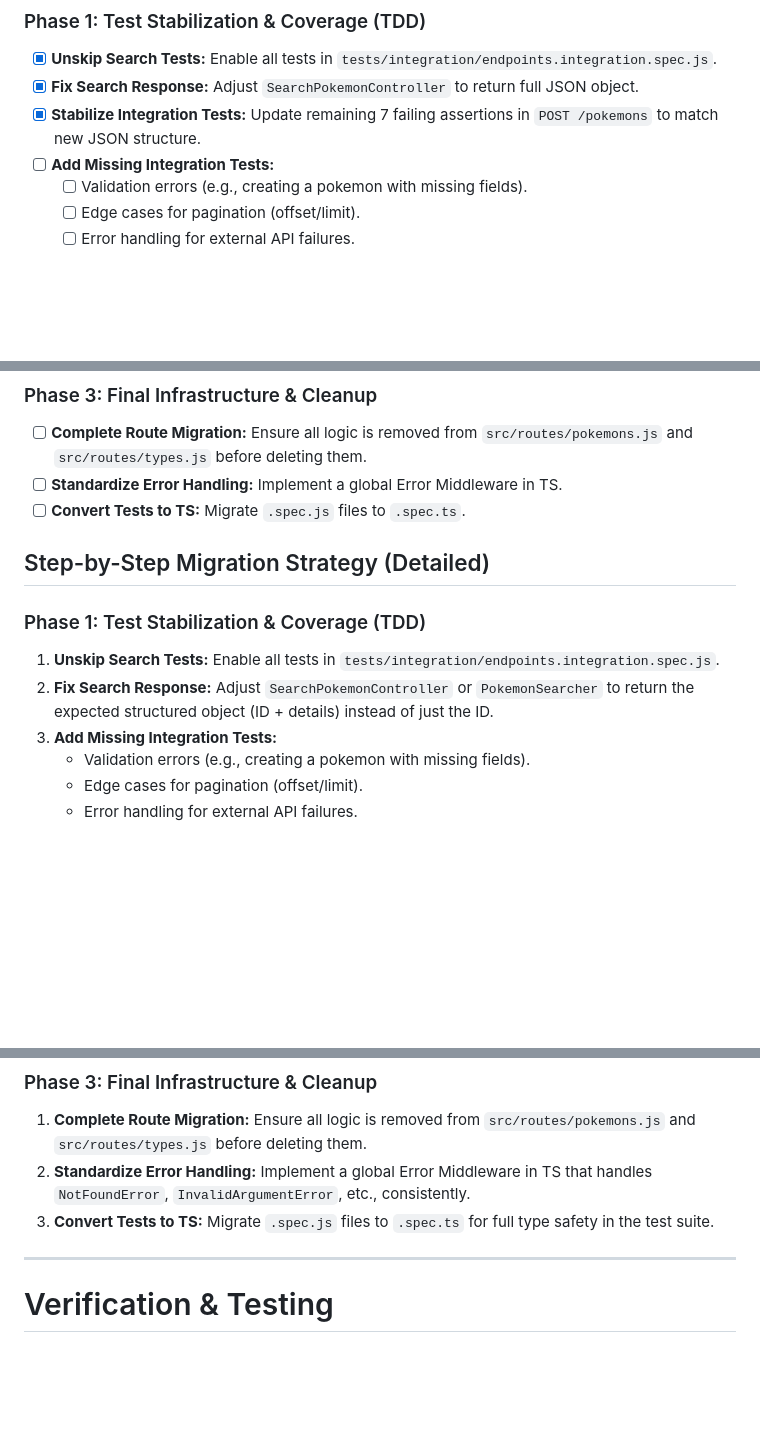
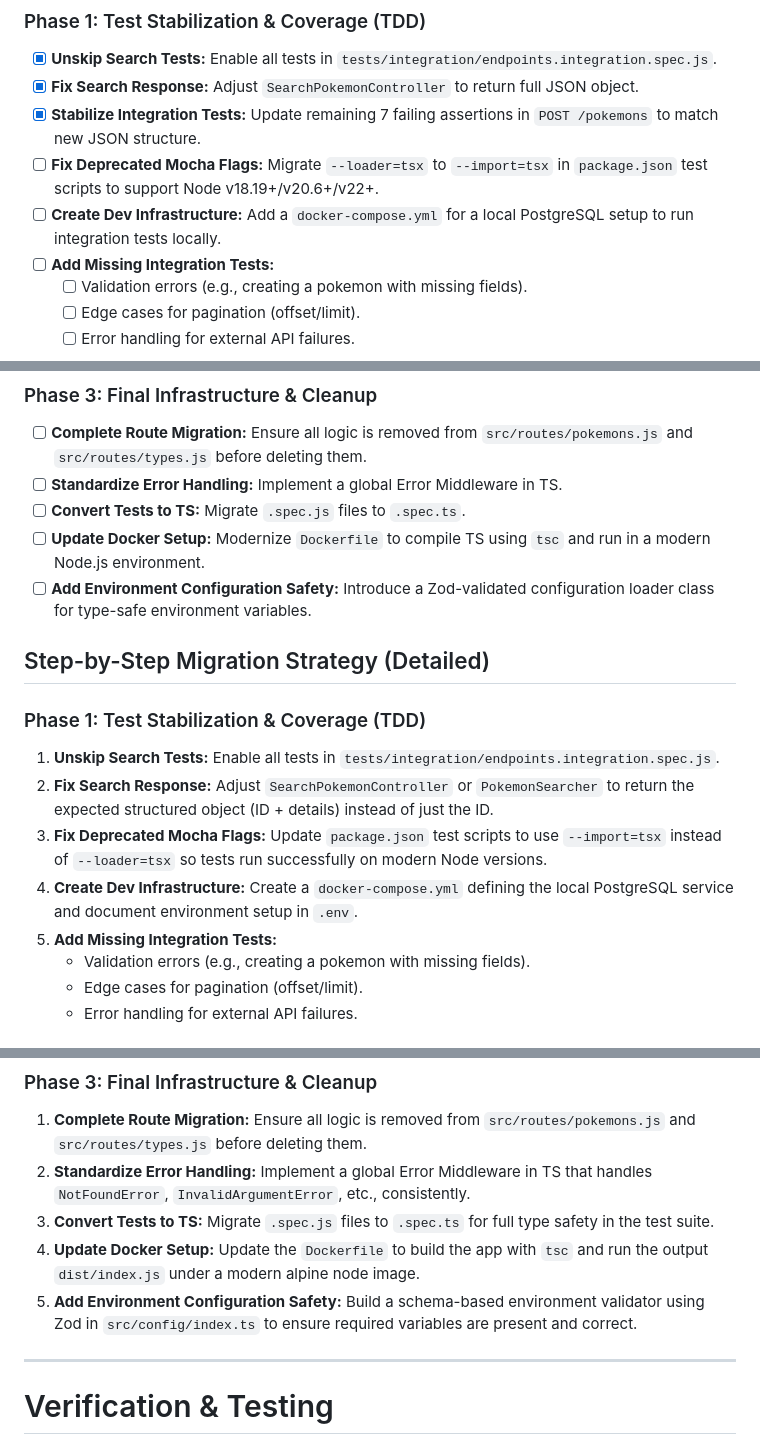
Before and after one commit to mstefa/PokeApp, a Markdown page: api/docs/migration-plan.md, 3 parts joined by grey strips. GitHub-like rendering; blank space fills up the shorter version.

Commit message:
docs: add migration tasks for Mocha flags, docker-compose, Dockerfile updates, and Zod configuration validation

```diff
--- a/api/docs/migration-plan.md
+++ b/api/docs/migration-plan.md
@@ -15,6 +15,8 @@ Continue the migration of the PokeApp API to TypeScript and Hexagonal Architectu
 - [x] **Unskip Search Tests:** Enable all tests in `tests/integration/endpoints.integration.spec.js`.
 - [x] **Fix Search Response:** Adjust `SearchPokemonController` to return full JSON object.
 - [x] **Stabilize Integration Tests:** Update remaining 7 failing assertions in `POST /pokemons` to match new JSON structure.
+- [ ] **Fix Deprecated Mocha Flags:** Migrate `--loader=tsx` to `--import=tsx` in `package.json` test scripts to support Node v18.19+/v20.6+/v22+.
+- [ ] **Create Dev Infrastructure:** Add a `docker-compose.yml` for a local PostgreSQL setup to run integration tests locally.
 - [ ] **Add Missing Integration Tests:**
     - [ ] Validation errors (e.g., creating a pokemon with missing fields).
     - [ ] Edge cases for pagination (offset/limit).
@@ -32,13 +34,17 @@ Continue the migration of the PokeApp API to TypeScript and Hexagonal Architectu
 - [ ] **Complete Route Migration:** Ensure all logic is removed from `src/routes/pokemons.js` and `src/routes/types.js` before deleting them.
 - [ ] **Standardize Error Handling:** Implement a global Error Middleware in TS.
 - [ ] **Convert Tests to TS:** Migrate `.spec.js` files to `.spec.ts`.
+- [ ] **Update Docker Setup:** Modernize `Dockerfile` to compile TS using `tsc` and run in a modern Node.js environment.
+- [ ] **Add Environment Configuration Safety:** Introduce a Zod-validated configuration loader class for type-safe environment variables.
 
 ## Step-by-Step Migration Strategy (Detailed)
 
 ### Phase 1: Test Stabilization & Coverage (TDD)
 1.  **Unskip Search Tests:** Enable all tests in `tests/integration/endpoints.integration.spec.js`.
 2.  **Fix Search Response:** Adjust `SearchPokemonController` or `PokemonSearcher` to return the expected structured object (ID + details) instead of just the ID.
-3.  **Add Missing Integration Tests:**
+3.  **Fix Deprecated Mocha Flags:** Update `package.json` test scripts to use `--import=tsx` instead of `--loader=tsx` so tests run successfully on modern Node versions.
+4.  **Create Dev Infrastructure:** Create a `docker-compose.yml` defining the local PostgreSQL service and document environment setup in `.env`.
+5.  **Add Missing Integration Tests:**
     *   Validation errors (e.g., creating a pokemon with missing fields).
     *   Edge cases for pagination (offset/limit).
     *   Error handling for external API failures.
@@ -55,6 +61,8 @@ Continue the migration of the PokeApp API to TypeScript and Hexagonal Architectu
 1.  **Complete Route Migration:** Ensure all logic is removed from `src/routes/pokemons.js` and `src/routes/types.js` before deleting them.
 2.  **Standardize Error Handling:** Implement a global Error Middleware in TS that handles `NotFoundError`, `InvalidArgumentError`, etc., consistently.
 3.  **Convert Tests to TS:** Migrate `.spec.js` files to `.spec.ts` for full type safety in the test suite.
+4.  **Update Docker Setup:** Update the `Dockerfile` to build the app with `tsc` and run the output `dist/index.js` under a modern alpine node image.
+5.  **Add Environment Configuration Safety:** Build a schema-based environment validator using Zod in `src/config/index.ts` to ensure required variables are present and correct.
 
 ---
 
```
